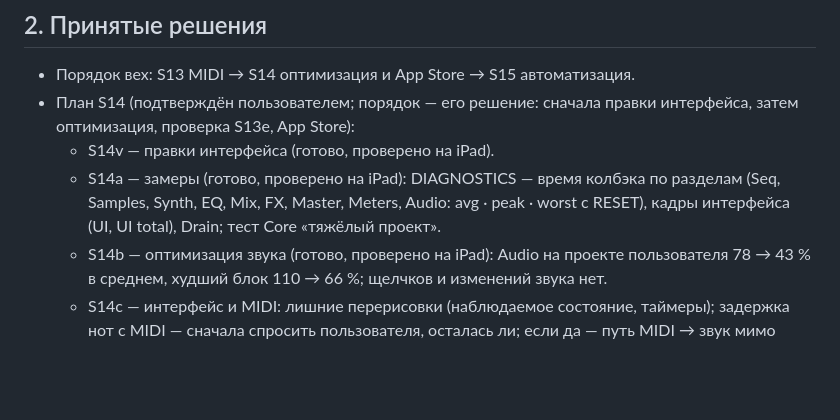
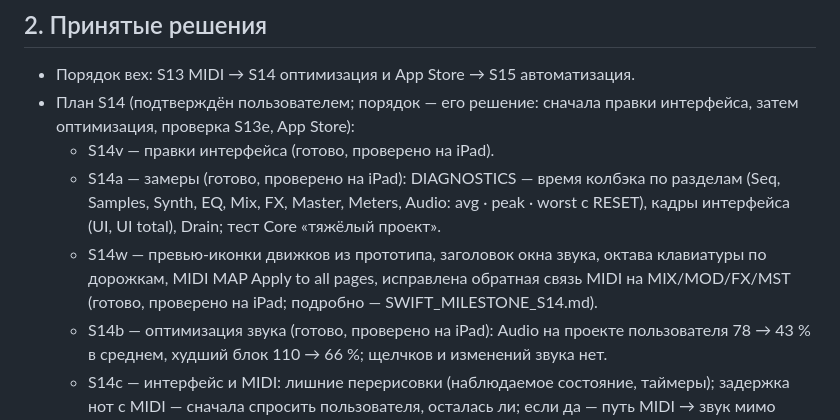
Before and after one commit to djPtrvch/JAMbo, a Markdown page: docs/handoffs/HANDOFF.md, the part around the change. Drawn GitHub-style; blank space fills up the shorter version.

```diff
--- a/docs/handoffs/HANDOFF.md
+++ b/docs/handoffs/HANDOFF.md
@@ -8,6 +8,7 @@ Groovebox для iPad. Веб (`src/`, `public/`) — эталон, заморо
 - План S14 (подтверждён пользователем; порядок — его решение: сначала правки интерфейса, затем оптимизация, проверка S13e, App Store):
   - S14v — правки интерфейса (готово, проверено на iPad).
   - S14a — замеры (готово, проверено на iPad): DIAGNOSTICS — время колбэка по разделам (Seq, Samples, Synth, EQ, Mix, FX, Master, Meters, Audio: avg · peak · worst с RESET), кадры интерфейса (UI, UI total), Drain; тест Core «тяжёлый проект».
+  - S14w — превью-иконки движков из прототипа, заголовок окна звука, октава клавиатуры по дорожкам, MIDI MAP Apply to all pages, исправлена обратная связь MIDI на MIX/MOD/FX/MST (готово, проверено на iPad; подробно — SWIFT_MILESTONE_S14.md).
   - S14b — оптимизация звука (готово, проверено на iPad): Audio на проекте пользователя 78 → 43 % в среднем, худший блок 110 → 66 %; щелчков и изменений звука нет.
   - S14c — интерфейс и MIDI: лишние перерисовки (наблюдаемое состояние, таймеры); задержка нот с MIDI — сначала спросить пользователя, осталась ли; если да — путь MIDI → звук мимо главного потока; разделить Sampler.swift.
   - S14d — проверка S13e на iPad (меню SYNC, клок SEND / RECEIVE с внешним устройством), затем описание Swift-версии в docs/ai/settings-midi-sync.md.
```
Also changed, not shown: docs/SWIFT_MILESTONE_S14.md (+13 -1 lines).
